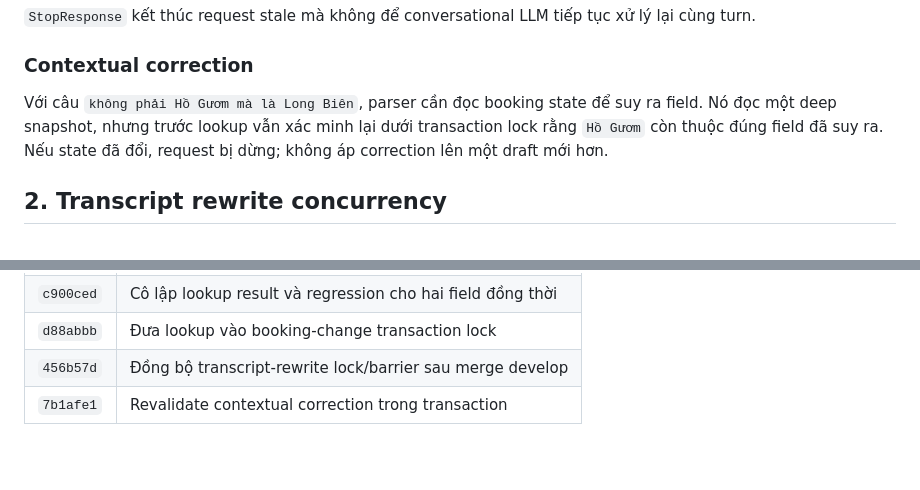
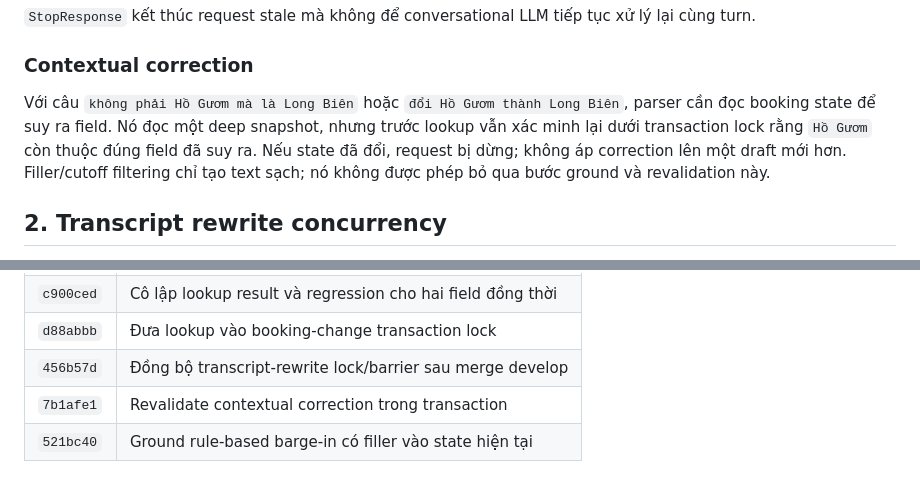
Before and after one commit to NamKhanh2128/OlaSM, a Markdown page: docs/bug_fixes/RACE_CONDITION.md, 2 parts joined by grey strips. Drawn GitHub-style; blank space fills up the shorter version.

```diff
--- a/docs/bug_fixes/RACE_CONDITION.md
+++ b/docs/bug_fixes/RACE_CONDITION.md
@@ -84,10 +84,12 @@ lý lại cùng turn.
 
 ### Contextual correction
 
-Với câu `không phải Hồ Gươm mà là Long Biên`, parser cần đọc booking state để suy
-ra field. Nó đọc một deep snapshot, nhưng trước lookup vẫn xác minh lại dưới
-transaction lock rằng `Hồ Gươm` còn thuộc đúng field đã suy ra. Nếu state đã đổi,
-request bị dừng; không áp correction lên một draft mới hơn.
+Với câu `không phải Hồ Gươm mà là Long Biên` hoặc `đổi Hồ Gươm thành Long Biên`,
+parser cần đọc booking state để suy ra field. Nó đọc một deep snapshot, nhưng
+trước lookup vẫn xác minh lại dưới transaction lock rằng `Hồ Gươm` còn thuộc đúng
+field đã suy ra. Nếu state đã đổi, request bị dừng; không áp correction lên một
+draft mới hơn. Filler/cutoff filtering chỉ tạo text sạch; nó không được phép bỏ
+qua bước ground và revalidation này.
 
 ## 2. Transcript rewrite concurrency
 
@@ -194,3 +196,4 @@ Persistence concurrency trong `tests/test_voice_agent/test_persistence.py`:
 | `d88abbb` | Đưa lookup vào booking-change transaction lock |
 | `456b57d` | Đồng bộ transcript-rewrite lock/barrier sau merge develop |
 | `7b1afe1` | Revalidate contextual correction trong transaction |
+| `521bc40` | Ground rule-based barge-in có filler vào state hiện tại |
```
Also changed, not shown: docs/bug_fixes/REGEX.md (+24 -2 lines).
